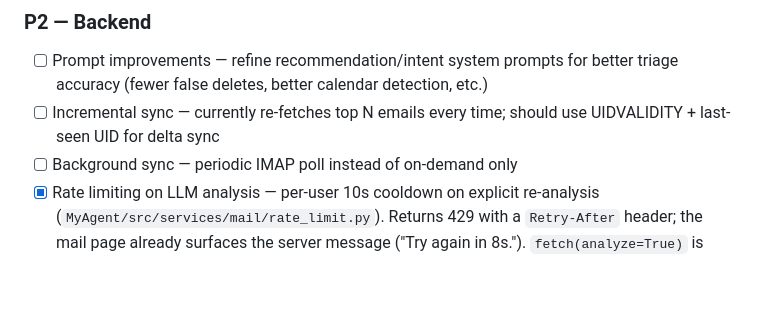
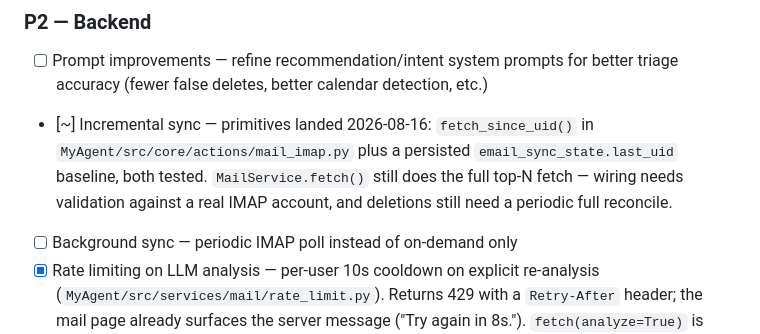
Before and after one commit to ajpeders/MyProject, a Markdown page: MyWeb/docs/MAIL_ROADMAP.md, the part around the change. Drawn GitHub-style; blank space fills up the shorter version.

Commit message:
chore: bump MyAgent for incremental-sync groundwork

```diff
--- a/MyWeb/docs/MAIL_ROADMAP.md
+++ b/MyWeb/docs/MAIL_ROADMAP.md
@@ -75,7 +75,11 @@ Backend (FastAPI)
 
 ### P2 — Backend
 - [ ] Prompt improvements — refine recommendation/intent system prompts for better triage accuracy (fewer false deletes, better calendar detection, etc.)
-- [ ] Incremental sync — currently re-fetches top N emails every time; should use UIDVALIDITY + last-seen UID for delta sync
+- [~] Incremental sync — primitives landed 2026-08-16: `fetch_since_uid()` in
+      `MyAgent/src/core/actions/mail_imap.py` plus a persisted
+      `email_sync_state.last_uid` baseline, both tested. `MailService.fetch()`
+      still does the full top-N fetch — wiring needs validation against a real
+      IMAP account, and deletions still need a periodic full reconcile.
 - [ ] Background sync — periodic IMAP poll instead of on-demand only
 - [x] Rate limiting on LLM analysis — per-user 10s cooldown on explicit
       re-analysis (`MyAgent/src/services/mail/rate_limit.py`). Returns 429 with a
```
